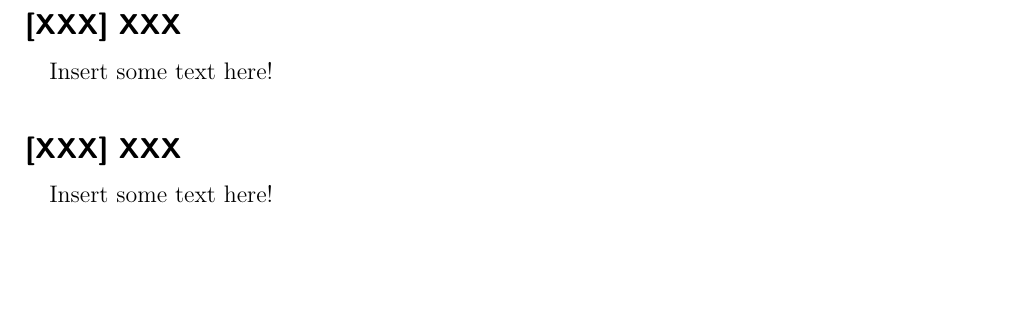
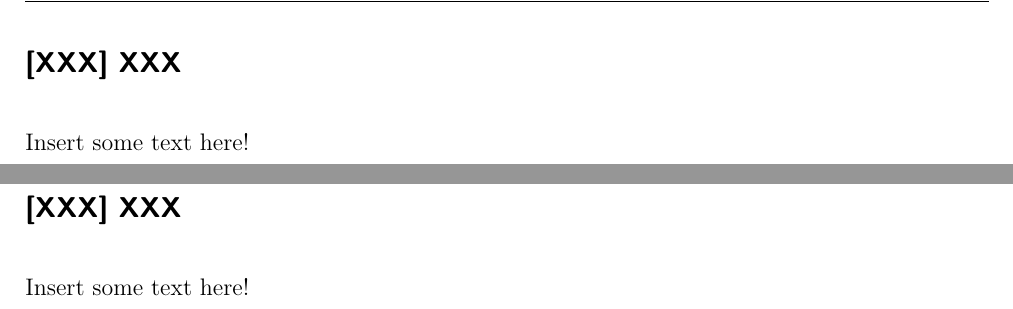
Before and after one commit to JonasGroeger/nailing-your-thesis, a LaTeX document (Template.tex): part of the page before the commit and two parts of pages 1 and 2 of 2 after it, the two joined at a grey line, cut so that both start at the same text, the shorter picture padded with empty space. Compiled offline with XeLaTeX.

Commit message:
Section instead of manually doing it (visuals only), microtype, some space between paragraphs and each summary in new page.

```diff
--- a/Template.tex
+++ b/Template.tex
@@ -10,14 +10,13 @@
 
 \linespread{1.15}
 
+\usepackage{titlesec}
+\titleformat{\section}{\large\bfseries\sffamily}{}{0pt}{}
+
 % Write something in bold, sans-serif and a little larger to indicate the title
 % Usage: \papertitle{DP79}{Title of the paper}
 \newcommand{\papertitle}[2]{
-	\noindent
-	\textbf{\textsf{{\large
-		[#1] #2
-	}}}
-	\vspace{2mm}
+	\section{[#1] #2}
 }
 
 % Own pagestyle (header and footer)
@@ -32,8 +31,12 @@
 % Usage: \enquote{To be or not to be.}
 \usepackage[autostyle=true,english=american]{csquotes}
 
+% Subliminal refinements towards typographical perfection
+\usepackage{microtype}
+
 % Borders
 \usepackage[paper=a4paper,left=20mm,right=20mm,top=30mm,bottom=30mm]{geometry}
+\setlength{\parskip}{1em}
 
 \begin{document}
 \pagestyle{fancy} % Activate own pagestyle
@@ -42,7 +45,7 @@
 
 Insert some text here!
 
-\vspace{8mm}
+\newpage
 
 \papertitle{XXX}{XXX}
 
```
Also changed, not shown: Template.pdf.
